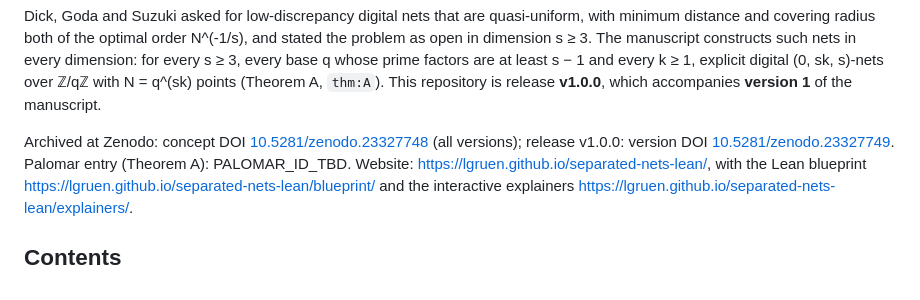
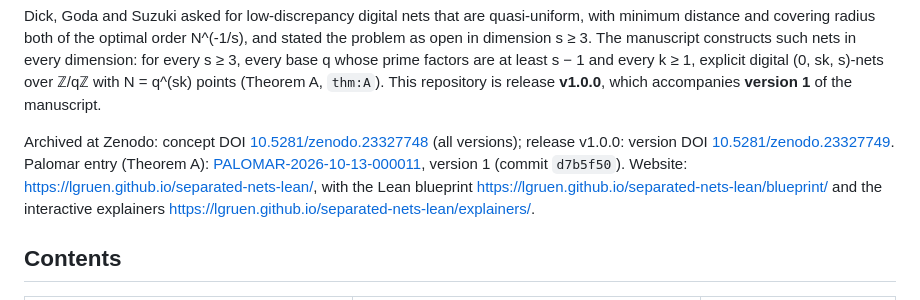
Before and after one commit to lgruen/separated-nets-lean, a Markdown page: README.md, the part around the change. GitHub-like rendering.

Commit message:
Palomar identifier in the README: Theorem A is PALOMAR-2026-10-13-000011, version 1 (commit d7b5f50)

```diff
--- a/README.md
+++ b/README.md
@@ -14,7 +14,7 @@ explicit digital (0, sk, s)-nets over ℤ/qℤ with N = q^(sk) points (Theorem A
 **v1.0.0**, which accompanies **version 1** of the manuscript.
 
 Archived at Zenodo: concept DOI [10.5281/zenodo.23327748](https://doi.org/10.5281/zenodo.23327748) (all versions); release v1.0.0: version DOI
-[10.5281/zenodo.23327749](https://doi.org/10.5281/zenodo.23327749). Palomar entry (Theorem A): PALOMAR_ID_TBD.
+[10.5281/zenodo.23327749](https://doi.org/10.5281/zenodo.23327749). Palomar entry (Theorem A): [PALOMAR-2026-10-13-000011](https://palomar-registry.org/entry?id=PALOMAR-2026-10-13-000011&version=1), version 1 (commit `d7b5f50`).
 Website: <https://lgruen.github.io/separated-nets-lean/>, with the Lean blueprint <https://lgruen.github.io/separated-nets-lean/blueprint/> and the interactive explainers
 <https://lgruen.github.io/separated-nets-lean/explainers/>.
 
```
